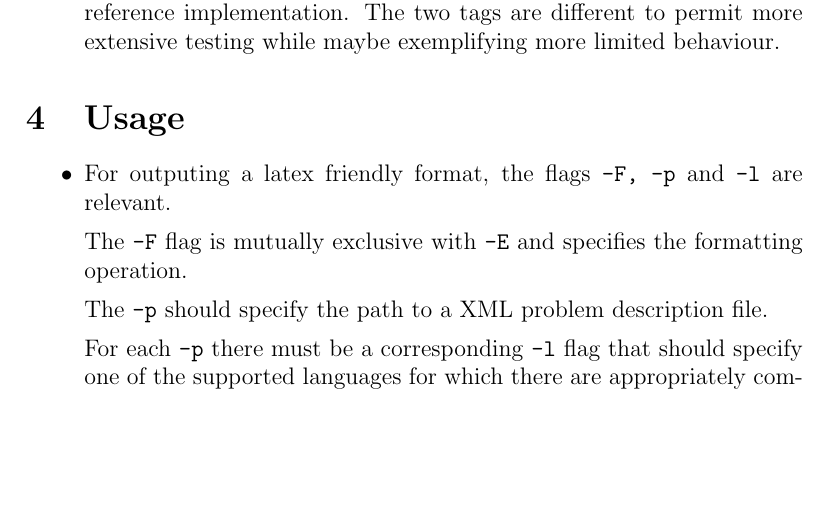
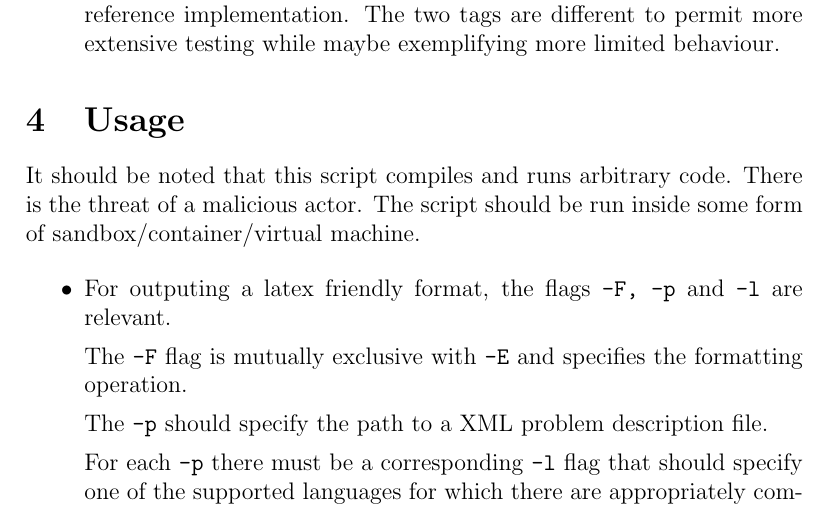
Before and after one commit to AlexDodon/assistAssessment, a LaTeX document (documentation/documentation.tex): part of page 3 of 8, cut so that both start at the same text, the shorter picture padded with empty space. Compiled offline with pdfLaTeX.

Commit message:
added disclaimer about running arbitrary code

```diff
--- a/documentation/documentation.tex
+++ b/documentation/documentation.tex
@@ -126,6 +126,9 @@ Some considerations:
 \end{itemize}
 
 \section{Usage}
+
+It should be noted that this script compiles and runs arbitrary code. There is the threat of a malicious actor. The script should be run inside some form of sandbox/container/virtual machine.
+
 \begin{itemize}
 
  \item
```
Also changed, not shown: documentation/documentation.pdf, 2 other files.
